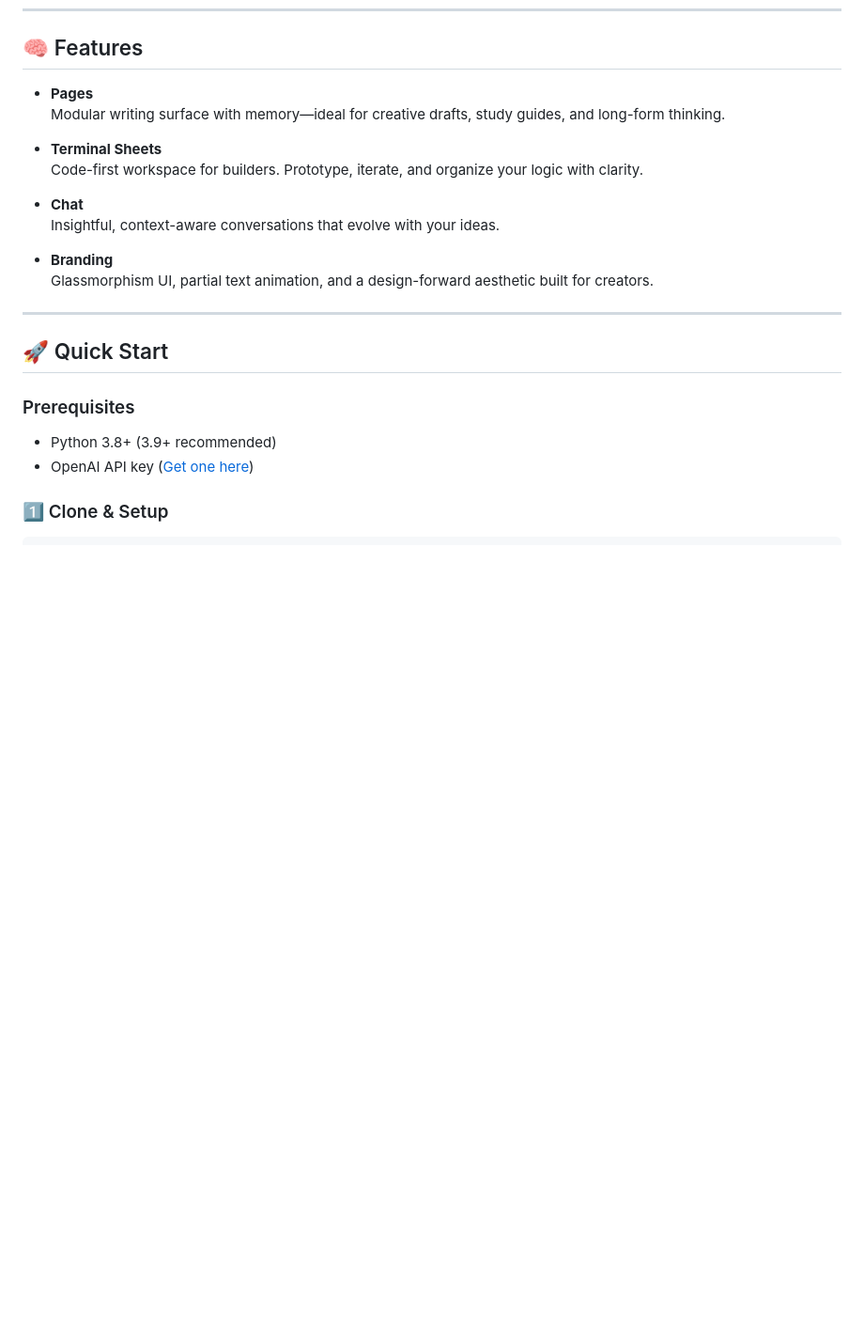
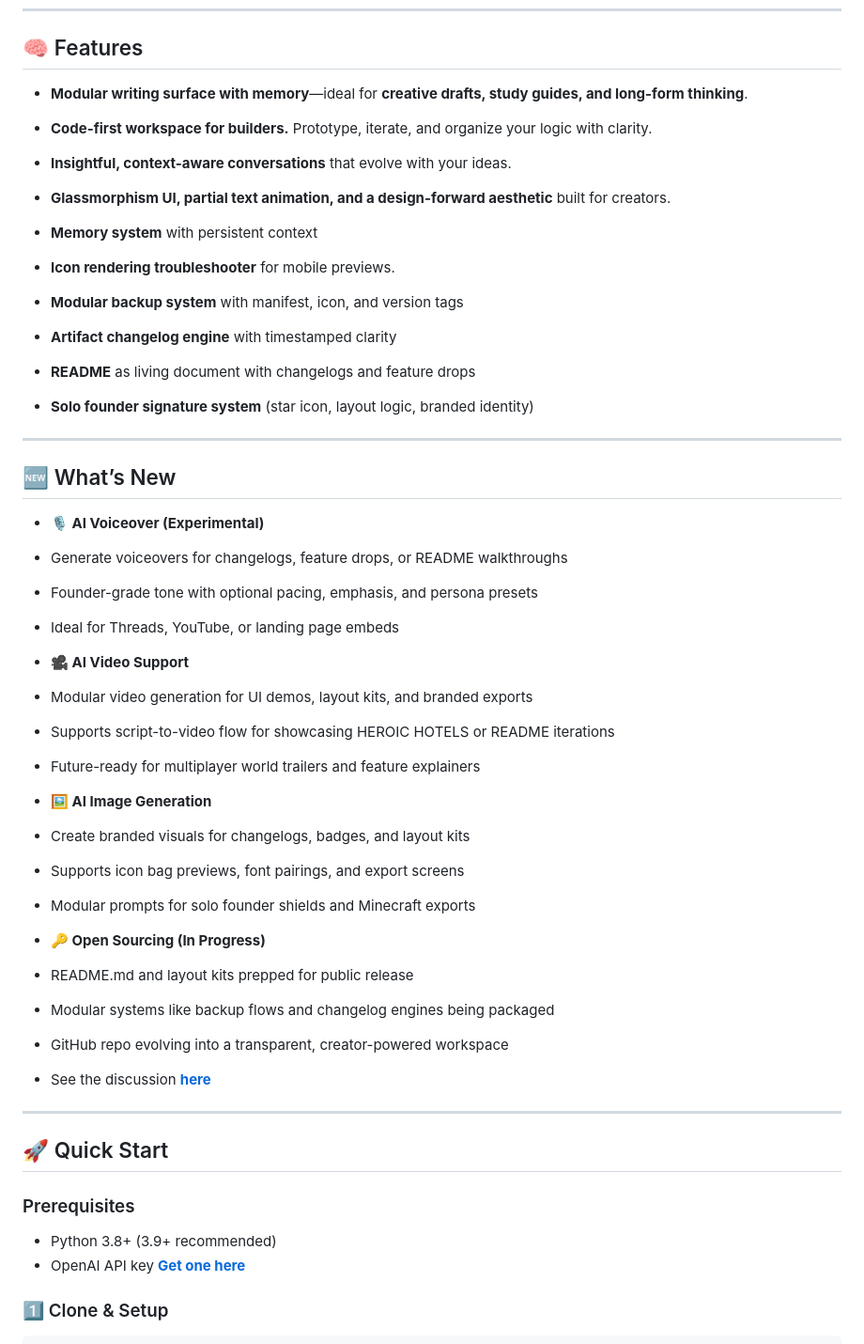
Before and after one commit to ESTITO-XP/Serendipity-AI, a Markdown page: README.md, the part around one of its changes. Shown at 94% size. Drawn GitHub-style; blank space fills up the shorter version.

Commit message:
README.md{v7.0}

````diff
--- a/README.md
+++ b/README.md
@@ -37,25 +37,66 @@ Serendipity AI isn't just another chatbot. It's your **supportive companion** de
 
 ## 🧠 Features
 
-- **Pages**
-  Modular writing surface with memory—ideal for creative drafts, study guides, and long-form thinking.
+- **Modular writing surface with memory**—ideal for **creative drafts, study guides, and long-form thinking**.
 
-- **Terminal Sheets**
-  Code-first workspace for builders. Prototype, iterate, and organize your logic with clarity.
+- **Code-first workspace for builders.** Prototype, iterate, and organize your logic with clarity.
 
-- **Chat**
-  Insightful, context-aware conversations that evolve with your ideas.
+- **Insightful, context-aware conversations** that evolve with your ideas.
 
-- **Branding**
-  Glassmorphism UI, partial text animation, and a design-forward aesthetic built for creators.
+- **Glassmorphism UI, partial text animation, and a design-forward aesthetic** built for creators.
 
+- **Memory system** with persistent context
+
+- **Icon rendering troubleshooter** for mobile previews.
+
+- **Modular backup system** with manifest, icon, and version tags
+
+- **Artifact changelog engine** with timestamped clarity
+
+- **README** as living document with changelogs and feature drops
+
+- **Solo founder signature system** (star icon, layout logic, branded identity)
+
+---
+
+## 🆕 What’s New
+
+- **🎙️ AI Voiceover (Experimental)**
+- Generate voiceovers for changelogs, feature drops, or README walkthroughs
+
+- Founder-grade tone with optional pacing, emphasis, and persona presets
+
+- Ideal for Threads, YouTube, or landing page embeds
+
+- **🎥 AI Video Support**
+- Modular video generation for UI demos, layout kits, and branded exports
+
+- Supports script-to-video flow for showcasing HEROIC HOTELS or README iterations
+
+- Future-ready for multiplayer world trailers and feature explainers
+
+- **🖼️ AI Image Generation**
+- Create branded visuals for changelogs, badges, and layout kits
+
+- Supports icon bag previews, font pairings, and export screens
+
+- Modular prompts for solo founder shields and Minecraft exports
+
+- **🔑 Open Sourcing (In Progress)**
+- README.md and layout kits prepped for public release
+
+- Modular systems like backup flows and changelog engines being packaged
+
+- GitHub repo evolving into a transparent, creator-powered workspace
+
+- See the discussion **[here](https://github.com/ESTITO-XP/Serendipity-AI/discussions/9)**
 ---
 
 ## 🚀 Quick Start
 
 ### Prerequisites
 - Python 3.8+ (3.9+ recommended)
-- OpenAI API key ([Get one here](https://platform.openai.com/api-keys))
+- OpenAI API key **[Get one here](https://platform.openai.com/api-keys)**
 
 ### 1️⃣ Clone & Setup
 ```bash
````
Also changed, not shown: other parts of README.md (+22 -9 lines).
